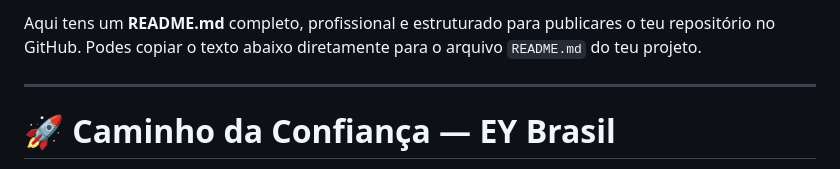
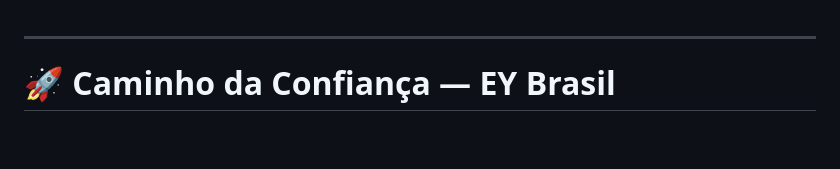
Before and after one commit to lordnecoreal/CaminhoDaConfianca, a Markdown page: README.md, the part around the change. Drawn GitHub-style; blank space fills up the shorter version.

Commit message:
Update README.md by removing introductory text
Removed introductory text from README.md

```diff
--- a/README.md
+++ b/README.md
@@ -1,5 +1,3 @@
-Aqui tens um **README.md** completo, profissional e estruturado para publicares o teu repositório no GitHub. Podes copiar o texto abaixo diretamente para o arquivo `README.md` do teu projeto.
-
 ---
 
 # 🚀 Caminho da Confiança — EY Brasil
```
